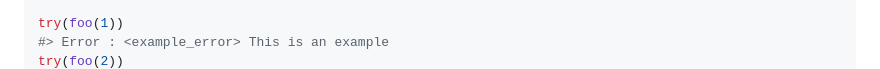
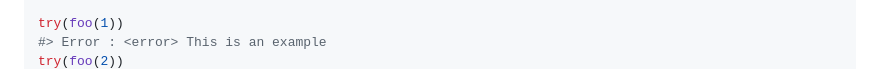
Before and after one commit to jmbarbone/fuj, a Markdown page: README.md, the part around one of its changes. Drawn GitHub-style.

Commit message:
Update README.md (#99)

```diff
--- a/README.md
+++ b/README.md
@@ -118,5 +118,5 @@ foo <- function(x) {
 }
 
 try(foo(1))
-#> Error : <example_error> This is an example
+#> Error : <error> This is an example
 try(foo(2))
```
Also changed, not shown: other parts of README.md (+1 -1 lines).
